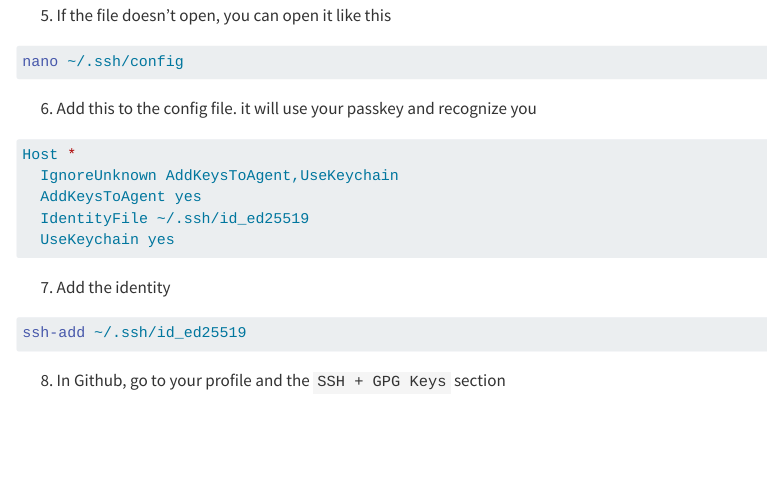
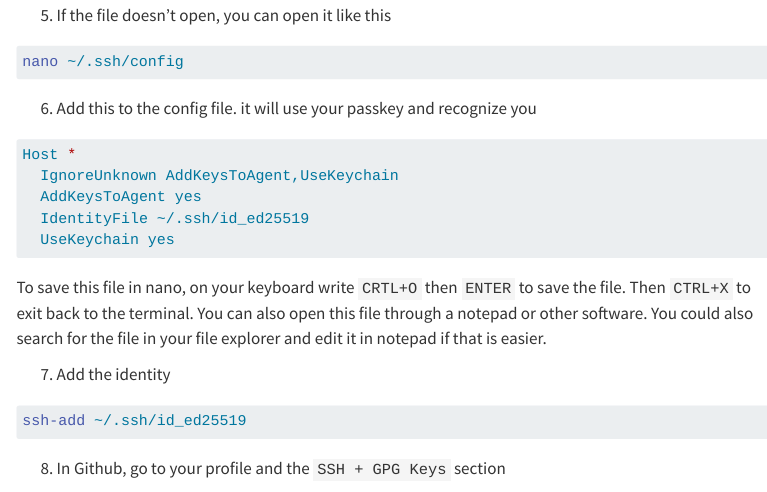
Before and after one commit to NW-PaGe/standards, a Quarto document (gh/contribute.qmd): the page in a window 1100 px wide, from 3540 px down. Rendered offline with R 4.5, knitr and Pandoc in place of Quarto, with nearby package versions; menus at the side of the page are left out.

Commit message:
update the ssh key section

````diff
--- a/gh/contribute.qmd
+++ b/gh/contribute.qmd
@@ -204,7 +204,7 @@ nano ~/.ssh/config
 6. Add this to the config file. it will use your passkey and recognize you
 
 :::{.medframe}
-```{bash filename="terminal"}
+```{bash filename="ssh/config"}
 Host *
   IgnoreUnknown AddKeysToAgent,UseKeychain
   AddKeysToAgent yes
@@ -212,6 +212,8 @@ Host *
   UseKeychain yes
 ```
 :::
+
+To save this file in nano, on your keyboard write `CRTL+O` then `ENTER` to save the file. Then `CTRL+X` to exit back to the terminal. You can also open this file through a notepad or other software. You could also search for the file in your file explorer and edit it in notepad if that is easier.
 
 7. Add the identity
 
````
